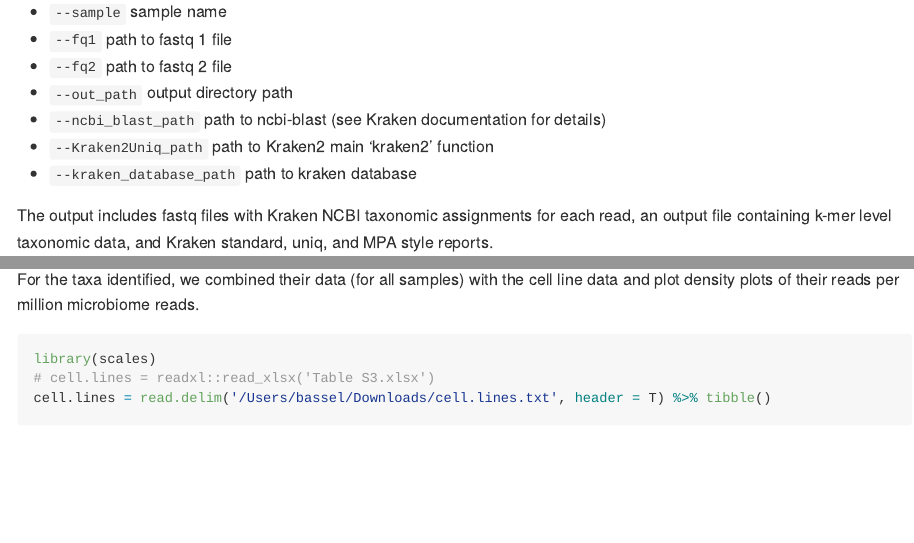
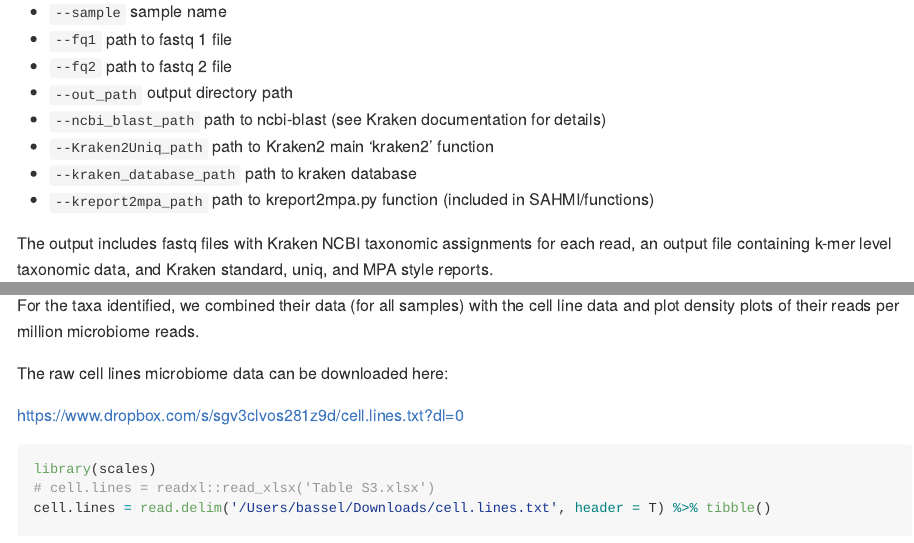
Before and after one commit to sjdlabgroup/SAHMI, an R Markdown document (README.Rmd): the page in a window 1100 px wide, from 1570 px down, and a second part further down, joined at a grey line. Rendered offline with R 4.5, knitr and Pandoc, with nearby package versions; some code elsewhere in the file could not run offline; long lines of code are wrapped.

Commit message:
Add files via upload

````diff
--- a/README.Rmd
+++ b/README.Rmd
@@ -54,6 +54,8 @@
 * ```--ncbi_blast_path``` path to ncbi-blast (see Kraken documentation for details)
 * ```--Kraken2Uniq_path``` path to Kraken2 main 'kraken2' function
 * ```--kraken_database_path``` path to kraken database
+* ```--kreport2mpa_path``` path to kreport2mpa.py function (included in SAHMI/functions)
+
 
 The output includes fastq files with Kraken NCBI taxonomic assignments for each read, an output file containing k-mer level taxonomic data, and Kraken standard, uniq, and MPA style reports.
 
@@ -224,6 +226,10 @@ c3
 
 For the taxa identified, we combined their data (for all samples) with the cell line data and plot density plots of their reads per million microbiome reads.
 
+The raw cell lines microbiome data can be downloaded here:
+
+https://www.dropbox.com/s/sgv3clvos281z9d/cell.lines.txt?dl=0
+
 ```{r fig.height = 2.5, fig.width = 7, fig.align = "center"}
 
 library(scales)
````
Also changed, not shown: README.md.
